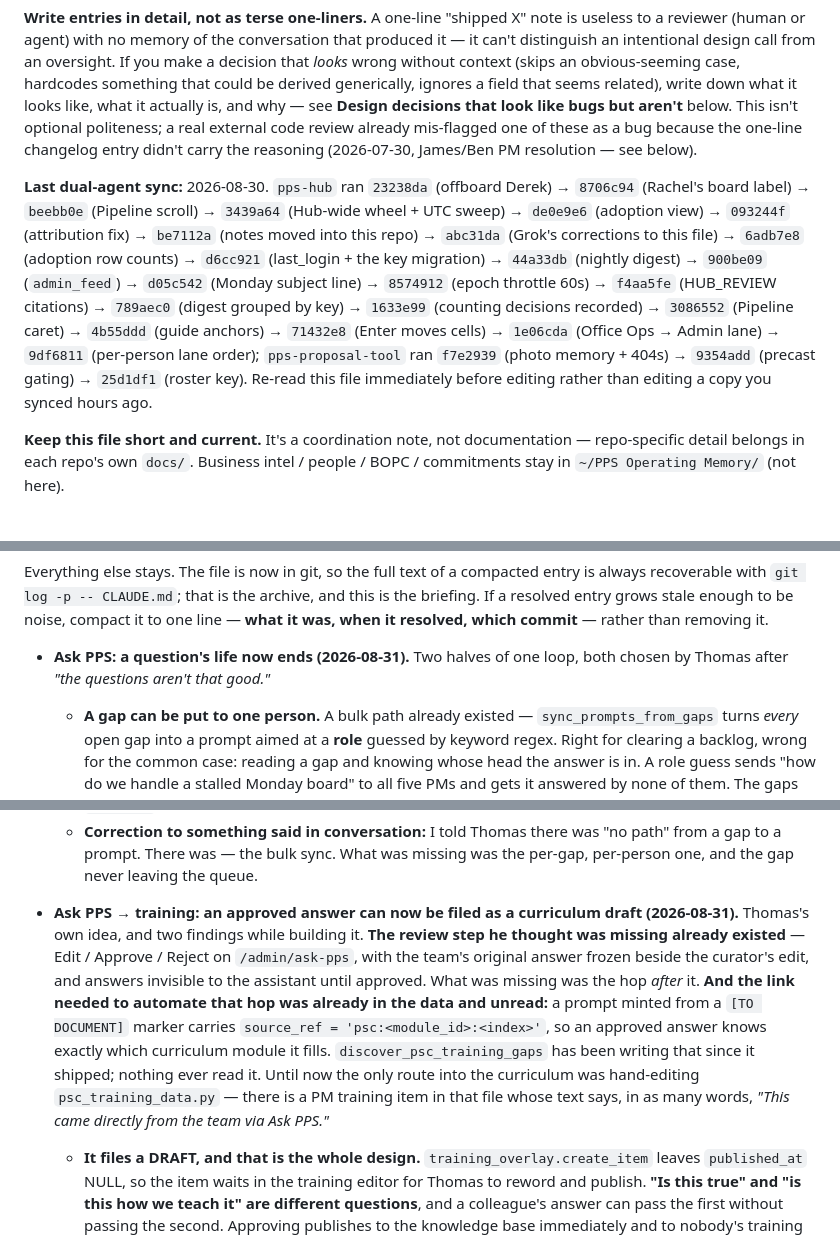
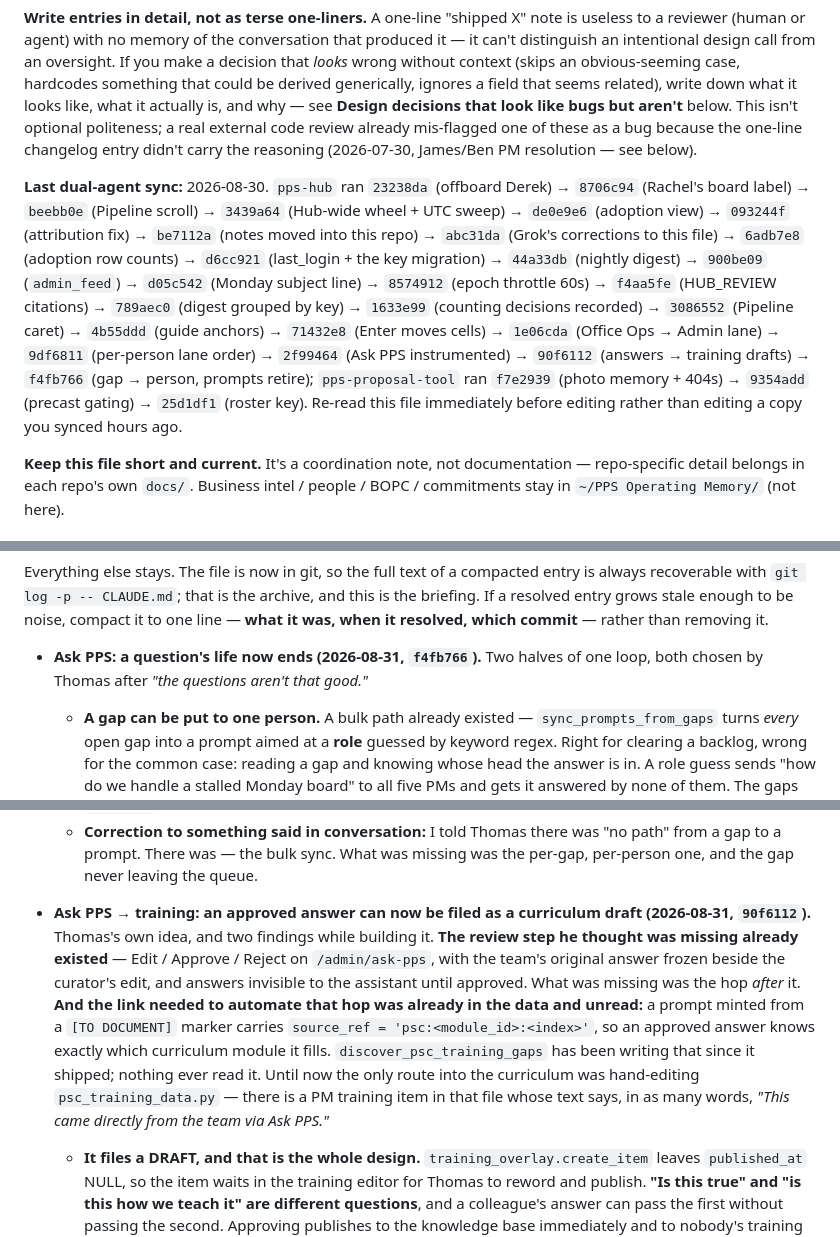
Before and after one commit to ThomasEllison885/pps-hub, a Markdown page: CLAUDE.md, 3 parts joined by grey strips. GitHub-like rendering.

Commit message:
Name today's three Ask PPS commits in the working notes
Three entries were written alongside their commits and never had the hashes
filled in.

Co-Authored-By: Claude Opus 5 <noreply@anthropic.com>
Claude-Session: https://claude.ai/code/session_01JWFy4xSSHqcT7FJ1rci3i1

```diff
--- a/CLAUDE.md
+++ b/CLAUDE.md
@@ -10,7 +10,7 @@ This project is worked on by **two separate AI coding agents in separate session
 
 **Write entries in detail, not as terse one-liners.** A one-line "shipped X" note is useless to a reviewer (human or agent) with no memory of the conversation that produced it — it can't distinguish an intentional design call from an oversight. If you make a decision that *looks* wrong without context (skips an obvious-seeming case, hardcodes something that could be derived generically, ignores a field that seems related), write down what it looks like, what it actually is, and why — see **Design decisions that look like bugs but aren't** below. This isn't optional politeness; a real external code review already mis-flagged one of these as a bug because the one-line changelog entry didn't carry the reasoning (2026-07-30, James/Ben PM resolution — see below).
 
-**Last dual-agent sync:** 2026-08-30. `pps-hub` ran `23238da` (offboard Derek) → `8706c94` (Rachel's board label) → `beebb0e` (Pipeline scroll) → `3439a64` (Hub-wide wheel + UTC sweep) → `de0e9e6` (adoption view) → `093244f` (attribution fix) → `be7112a` (notes moved into this repo) → `abc31da` (Grok's corrections to this file) → `6adb7e8` (adoption row counts) → `d6cc921` (last_login + the key migration) → `44a33db` (nightly digest) → `900be09` (`admin_feed`) → `d05c542` (Monday subject line) → `8574912` (epoch throttle 60s) → `f4aa5fe` (HUB_REVIEW citations) → `789aec0` (digest grouped by key) → `1633e99` (counting decisions recorded) → `3086552` (Pipeline caret) → `4b55ddd` (guide anchors) → `71432e8` (Enter moves cells) → `1e06cda` (Office Ops → Admin lane) → `9df6811` (per-person lane order); `pps-proposal-tool` ran `f7e2939` (photo memory + 404s) → `9354add` (precast gating) → `25d1df1` (roster key). Re-read this file immediately before editing rather than editing a copy you synced hours ago.
+**Last dual-agent sync:** 2026-08-30. `pps-hub` ran `23238da` (offboard Derek) → `8706c94` (Rachel's board label) → `beebb0e` (Pipeline scroll) → `3439a64` (Hub-wide wheel + UTC sweep) → `de0e9e6` (adoption view) → `093244f` (attribution fix) → `be7112a` (notes moved into this repo) → `abc31da` (Grok's corrections to this file) → `6adb7e8` (adoption row counts) → `d6cc921` (last_login + the key migration) → `44a33db` (nightly digest) → `900be09` (`admin_feed`) → `d05c542` (Monday subject line) → `8574912` (epoch throttle 60s) → `f4aa5fe` (HUB_REVIEW citations) → `789aec0` (digest grouped by key) → `1633e99` (counting decisions recorded) → `3086552` (Pipeline caret) → `4b55ddd` (guide anchors) → `71432e8` (Enter moves cells) → `1e06cda` (Office Ops → Admin lane) → `9df6811` (per-person lane order) → `2f99464` (Ask PPS instrumented) → `90f6112` (answers → training drafts) → `f4fb766` (gap → person, prompts retire); `pps-proposal-tool` ran `f7e2939` (photo memory + 404s) → `9354add` (precast gating) → `25d1df1` (roster key). Re-read this file immediately before editing rather than editing a copy you synced hours ago.
 
 **Keep this file short and current.** It's a coordination note, not documentation — repo-specific detail belongs in each repo's own `docs/`. Business intel / people / BOPC / commitments stay in `~/PPS Operating Memory/` (not here).
 
@@ -42,13 +42,13 @@ Three things still justify deleting rather than resolving, because they make the
 
 Everything else stays. The file is now in git, so the full text of a compacted entry is always recoverable with `git log -p -- CLAUDE.md`; that is the archive, and this is the briefing. If a resolved entry grows stale enough to be noise, compact it to one line — **what it was, when it resolved, which commit** — rather than removing it.
 
-- **Ask PPS: a question's life now ends (2026-08-31).** Two halves of one loop, both chosen by Thomas after *"the questions aren't that good."*
+- **Ask PPS: a question's life now ends (2026-08-31, `f4fb766`).** Two halves of one loop, both chosen by Thomas after *"the questions aren't that good."*
   - **A gap can be put to one person.** A bulk path already existed — `sync_prompts_from_gaps` turns *every* open gap into a prompt aimed at a **role** guessed by keyword regex. Right for clearing a backlog, wrong for the common case: reading a gap and knowing whose head the answer is in. A role guess sends "how do we handle a stalled Monday board" to all five PMs and gets it answered by none of them. The gaps queue now has a third option beside "answer it yourself" and "dismiss", and the gap leaves the open queue as `asked` rather than sitting there looking undealt-with. Priority 20 — above everything generated, because somebody asked it out loud and got nothing back.
   - **An answered, approved question retires.** Answering never changed a prompt's status; it stayed `open` forever, so the Hub went on asking the team something it had been told, published, and could answer itself — the fastest way to teach people the prompts are not worth reading. **Closing is on approval, not on answering, and that distinction is the design:** `knowledge_prompt_answers` is `UNIQUE(prompt_id, user_key)`, so several people answering one question is deliberate and two accounts are useful right up until one is published. Closing on the first answer would throw the second away. `close_prompt_for_entry` runs inside the approval's own transaction — a closed prompt behind an unapproved answer is a question nobody can see and nobody can find.
   - **`source_gap_id` was the third column in a row to have been sitting there unread.** On `knowledge_prompts` since the table was created, with an index, and only the bulk sync ever set it. It is what carries an approved answer back to the question that caused it, so approving now resolves the gap and points it at the entry. (Same pattern as `source_ref` for the training hop, and the alias `user_key` before that — this codebase keeps storing the link and then not reading it.)
   - **Correction to something said in conversation:** I told Thomas there was "no path" from a gap to a prompt. There was — the bulk sync. What was missing was the per-gap, per-person one, and the gap never leaving the queue.
 
-- **Ask PPS → training: an approved answer can now be filed as a curriculum draft (2026-08-31).** Thomas's own idea, and two findings while building it. **The review step he thought was missing already existed** — Edit / Approve / Reject on `/admin/ask-pps`, with the team's original answer frozen beside the curator's edit, and answers invisible to the assistant until approved. What was missing was the hop *after* it. **And the link needed to automate that hop was already in the data and unread:** a prompt minted from a `[TO DOCUMENT]` marker carries `source_ref = 'psc:<module_id>:<index>'`, so an approved answer knows exactly which curriculum module it fills. `discover_psc_training_gaps` has been writing that since it shipped; nothing ever read it. Until now the only route into the curriculum was hand-editing `psc_training_data.py` — there is a PM training item in that file whose text says, in as many words, *"This came directly from the team via Ask PPS."*
+- **Ask PPS → training: an approved answer can now be filed as a curriculum draft (2026-08-31, `90f6112`).** Thomas's own idea, and two findings while building it. **The review step he thought was missing already existed** — Edit / Approve / Reject on `/admin/ask-pps`, with the team's original answer frozen beside the curator's edit, and answers invisible to the assistant until approved. What was missing was the hop *after* it. **And the link needed to automate that hop was already in the data and unread:** a prompt minted from a `[TO DOCUMENT]` marker carries `source_ref = 'psc:<module_id>:<index>'`, so an approved answer knows exactly which curriculum module it fills. `discover_psc_training_gaps` has been writing that since it shipped; nothing ever read it. Until now the only route into the curriculum was hand-editing `psc_training_data.py` — there is a PM training item in that file whose text says, in as many words, *"This came directly from the team via Ask PPS."*
   - **It files a DRAFT, and that is the whole design.** `training_overlay.create_item` leaves `published_at` NULL, so the item waits in the training editor for Thomas to reword and publish. **"Is this true" and "is this how we teach it" are different questions**, and a colleague's answer can pass the first without passing the second. Approving publishes to the knowledge base immediately and to nobody's training programme at all. Verified end to end against a real database: an answer to a `psc:ops_monday:*` prompt lands in "Monday.com at PPS", `published_at` is NULL, and a trainee does not see it until it is published.
   - **It refuses to guess.** Only `psc:` source_refs resolve automatically — the other prompt sources (`audit:`, `pscfb:`, `pmfb:`, `user:`) are questions about the company rather than about a module, so the curator picks from a dropdown built from the *live* curriculum (a renamed module cannot leave the picker offering somewhere the overlay would refuse to place an item). No target, no draft.
   - **Order matters in the route:** the draft is filed *before* the answer is approved. The other way round loses the answer's place in the pending queue if the overlay write fails, and a curator has no way of noticing.
```
Also changed, not shown: other parts of CLAUDE.md (+1 -1 lines).
